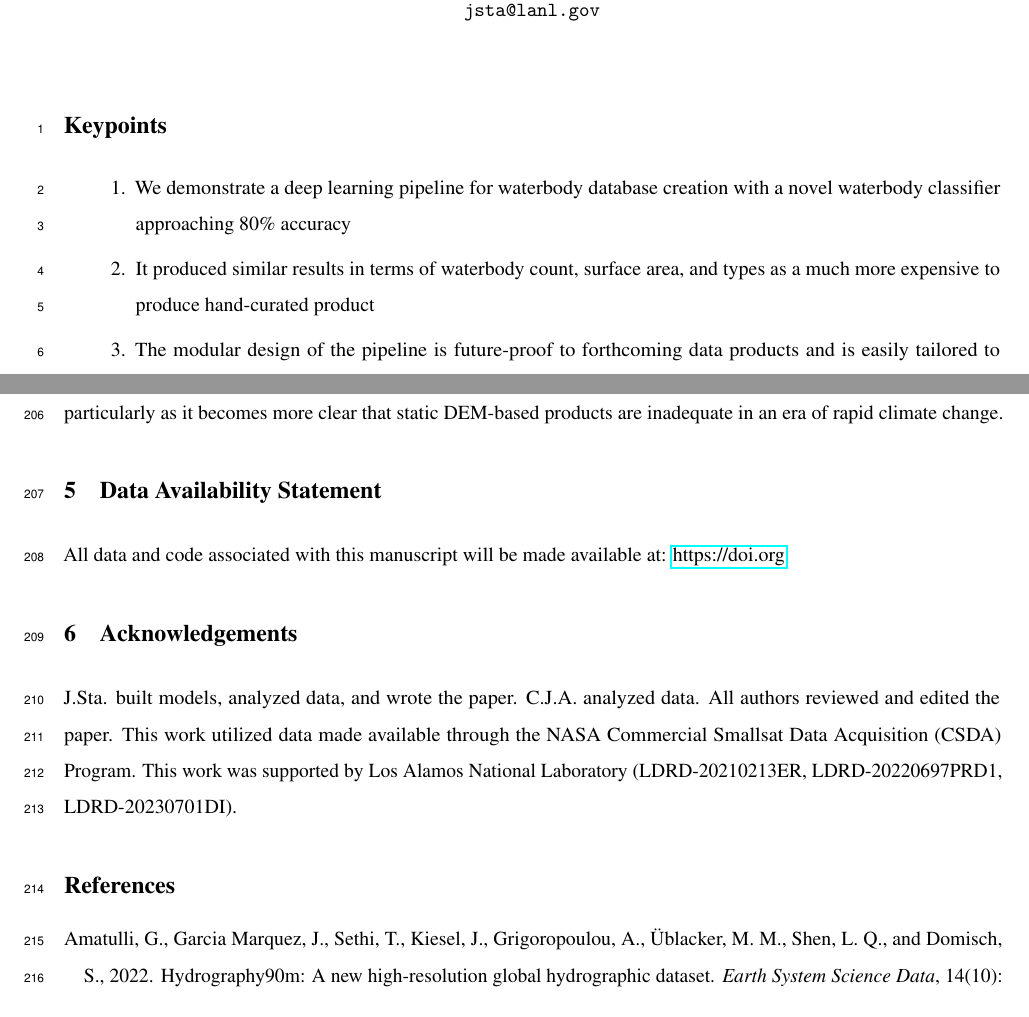
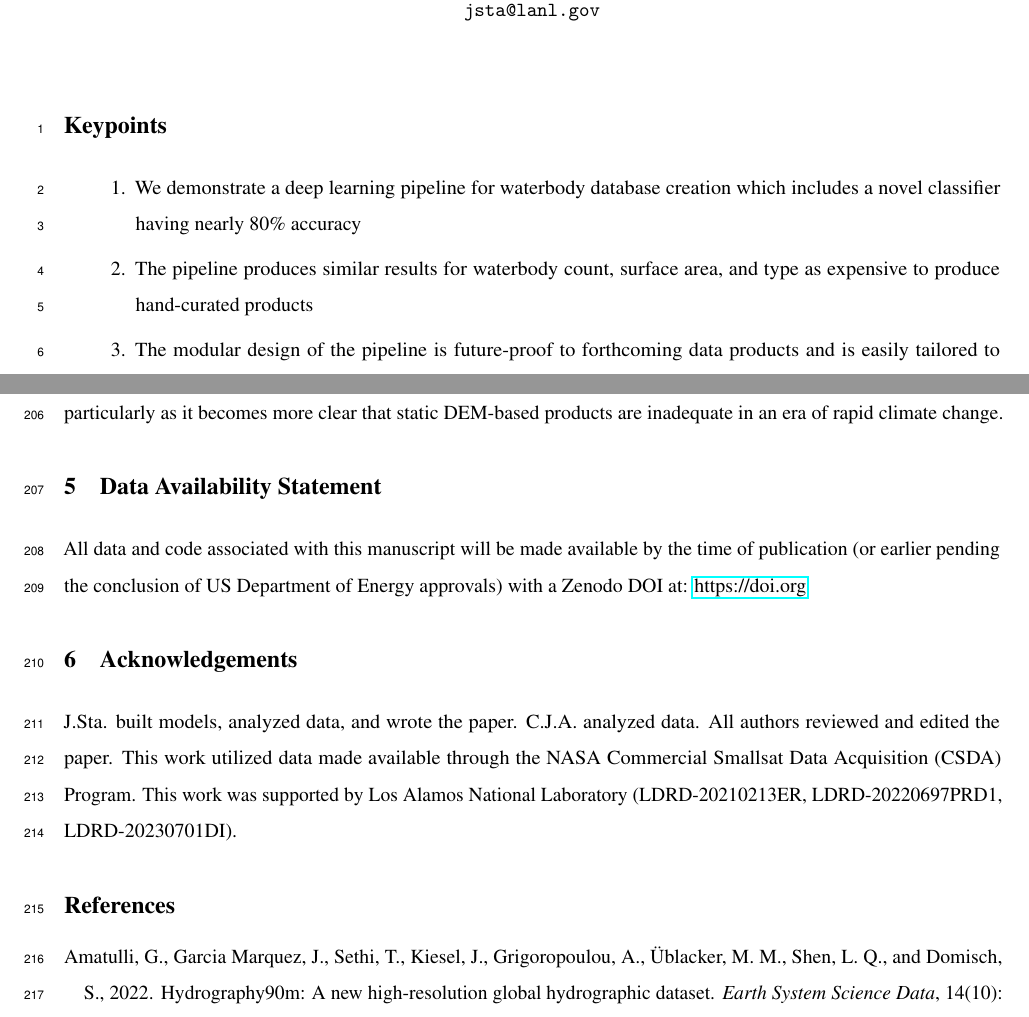
Before and after one commit to VeinsOfTheEarth/waterbody_classification_ms, a LaTeX document (manuscript/manuscript.tex): two parts of pages 1 and 10 of 11, joined at a grey line, cut so that both start at the same text. Compiled offline with pdfLaTeX.

Commit message:
submission touches

```diff
--- a/manuscript/manuscript.tex
+++ b/manuscript/manuscript.tex
@@ -59,8 +59,8 @@ pdfauthor={Jemma Stachelek}
 \vspace{-2em}
 \section*{Keypoints}
 \begin{enumerate}
-	\item We demonstrate a deep learning pipeline for waterbody database creation with a novel waterbody classifier approaching 80\% accuracy
-	\item It produced similar results in terms of waterbody count, surface area, and types as a much more expensive to produce hand-curated product
+	\item We demonstrate a deep learning pipeline for waterbody database creation which includes a novel classifier having nearly 80\% accuracy
+	\item The pipeline produces similar results for waterbody count, surface area, and type as expensive to produce hand-curated products
 	\item The modular design of the pipeline is future-proof to forthcoming data products and is easily tailored to specific hydrologic routing tasks
 \end{enumerate}
 \newpage
@@ -154,7 +154,7 @@ We found that by incorporating high resolution imagery with advanced ML algorith
 
 \section{Data Availability Statement}
 
-All data and code associated with this manuscript will be made available at: \href{https://doi.org}{https://doi.org}
+All data and code associated with this manuscript will be made available by the time of publication (or earlier pending the conclusion of US Department of Energy approvals) with a Zenodo DOI at: \href{https://doi.org}{https://doi.org}
 
 \section{Acknowledgements}
 
```
